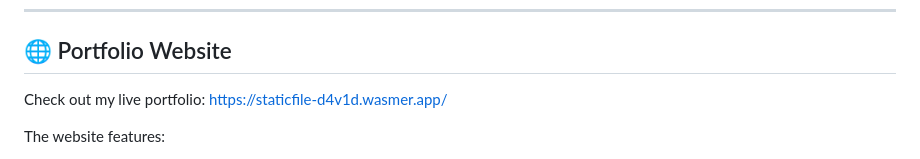
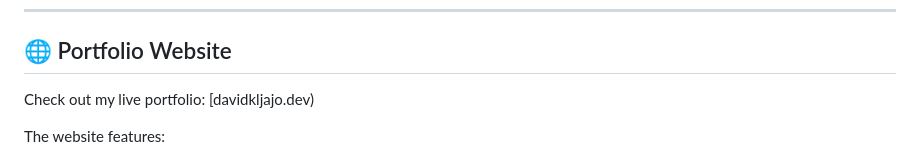
Before and after one commit to dkljajo/dkljajo.github.io, a Markdown page: README.md, the part around one of its changes. Drawn GitHub-style.

Commit message:
Update README.md
44

```diff
--- a/README.md
+++ b/README.md
@@ -21,7 +21,7 @@ I began my career as a manager and deputy director in a family-owned manufacturi
 
 ## 🌐 Portfolio Website
 
-Check out my live portfolio: [https://staticfile-d4v1d.wasmer.app/](https://staticfile-d4v1d.wasmer.app/)
+Check out my live portfolio: [davidkljajo.dev)
 
 The website features:
 
```
Also changed, not shown: other parts of README.md (+1 -1 lines).
